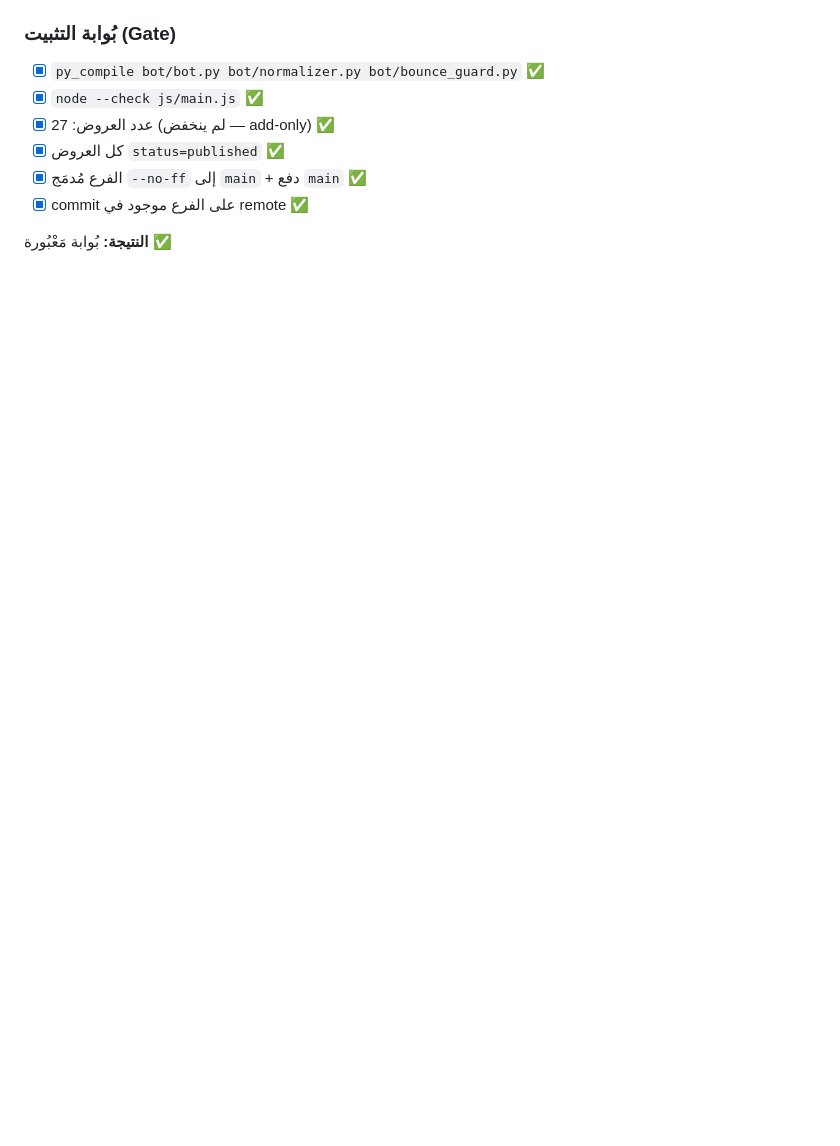
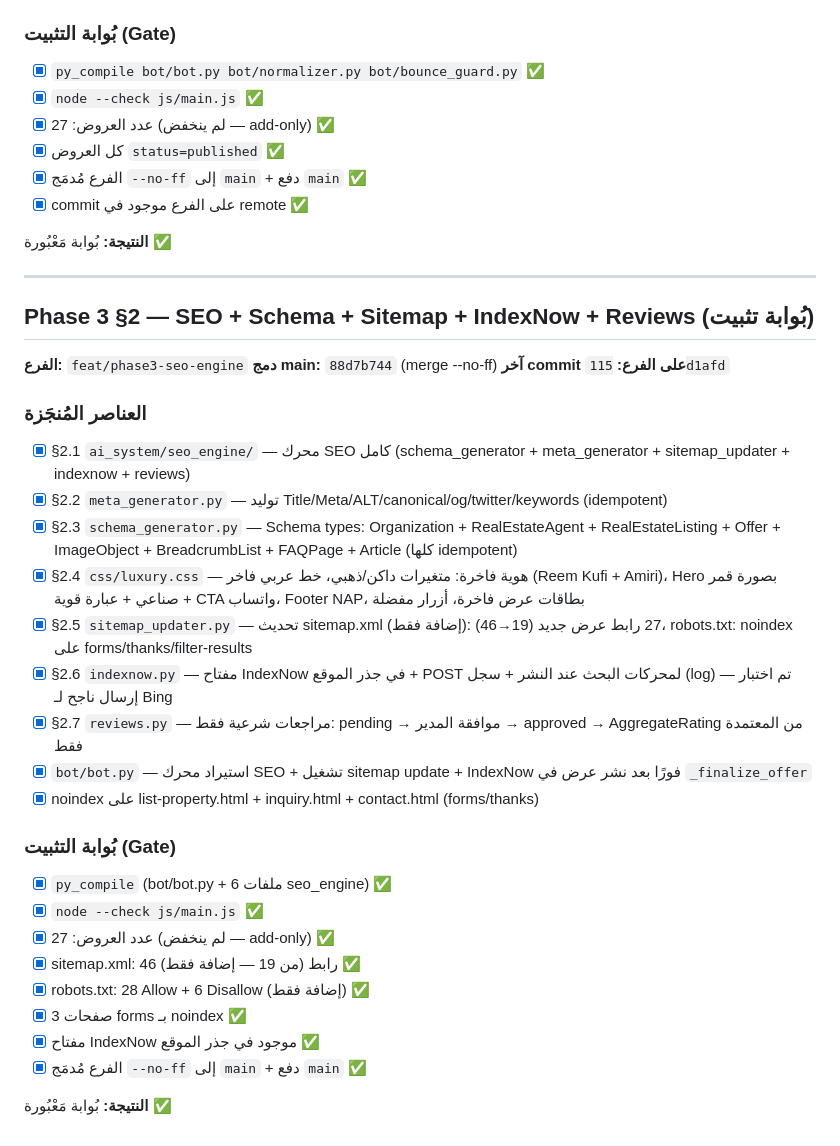
Before and after one commit to abonasr0907-beep/-, a Markdown page: docs/PHASE_GATES.md, the part around the change. Drawn GitHub-style; blank space fills up the shorter version.

Commit message:
Phase 3 §2: record gate in PHASE_GATES.md

```diff
--- a/docs/PHASE_GATES.md
+++ b/docs/PHASE_GATES.md
@@ -169,3 +169,34 @@
 - [x] commit على الفرع موجود في remote ✅
 
 **النتيجة:** بُوابة مَعْبُورة ✅
+
+---
+
+## Phase 3 §2 — SEO + Schema + Sitemap + IndexNow + Reviews (بُوابة تثبيت)
+
+**الفرع:** `feat/phase3-seo-engine`
+**دمج main:** `88d7b744` (merge --no-ff)
+**آخر commit على الفرع:** `115d1afd`
+
+### العناصر المُنجَزة
+- [x] §2.1 `ai_system/seo_engine/` — محرك SEO كامل (schema_generator + meta_generator + sitemap_updater + indexnow + reviews)
+- [x] §2.2 `meta_generator.py` — توليد Title/Meta/ALT/canonical/og/twitter/keywords (idempotent)
+- [x] §2.3 `schema_generator.py` — Schema types: Organization + RealEstateAgent + RealEstateListing + Offer + ImageObject + BreadcrumbList + FAQPage + Article (كلها idempotent)
+- [x] §2.4 `css/luxury.css` — هوية فاخرة: متغيرات داكن/ذهبي، خط عربي فاخر (Reem Kufi + Amiri)، Hero بصورة قمر صناعي + عبارة قوية + CTA واتساب، Footer NAP، بطاقات عرض فاخرة، أزرار مفضلة
+- [x] §2.5 `sitemap_updater.py` — تحديث sitemap.xml (إضافة فقط): 27 رابط عرض جديد (19→46)، robots.txt: noindex على forms/thanks/filter-results
+- [x] §2.6 `indexnow.py` — مفتاح IndexNow في جذر الموقع + POST لمحركات البحث عند النشر + سجل (log) — تم اختبار إرسال ناجح لـ Bing
+- [x] §2.7 `reviews.py` — مراجعات شرعية فقط: pending → موافقة المدير → approved → AggregateRating من المعتمدة فقط
+- [x] `bot/bot.py` — استيراد محرك SEO + تشغيل sitemap update + IndexNow فورًا بعد نشر عرض في `_finalize_offer`
+- [x] noindex على list-property.html + inquiry.html + contact.html (forms/thanks)
+
+### بُوابة التثبيت (Gate)
+- [x] `py_compile` (bot/bot.py + 6 ملفات seo_engine) ✅
+- [x] `node --check js/main.js` ✅
+- [x] عدد العروض: 27 (لم ينخفض — add-only) ✅
+- [x] sitemap.xml: 46 رابط (من 19 — إضافة فقط) ✅
+- [x] robots.txt: 28 Allow + 6 Disallow (إضافة فقط) ✅
+- [x] 3 صفحات forms بـ noindex ✅
+- [x] مفتاح IndexNow موجود في جذر الموقع ✅
+- [x] الفرع مُدمَج `--no-ff` إلى `main` + دفع `main` ✅
+
+**النتيجة:** بُوابة مَعْبُورة ✅
```
